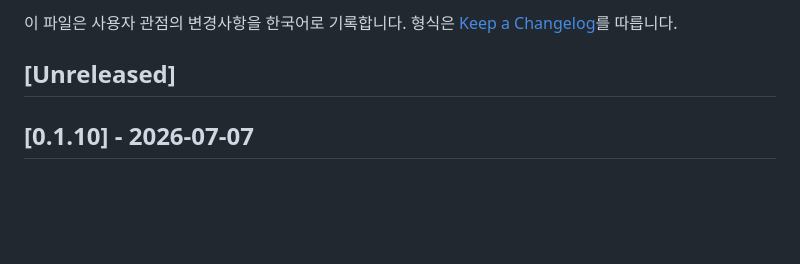
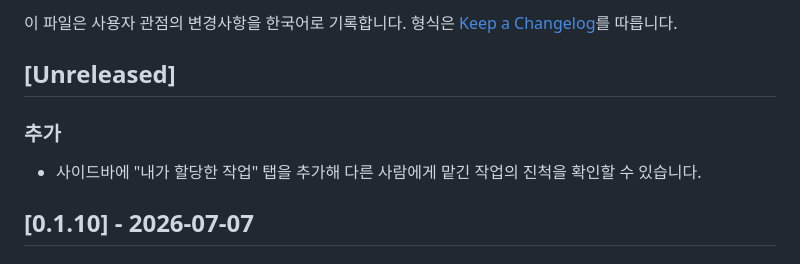
Before and after one commit to aoperat/plane-tool, a Markdown page: CHANGELOG.md, the part around the change. GitHub-like rendering; blank space fills up the shorter version.

Commit message:
docs: add changelog entry for delegated tasks tab

```diff
--- a/CHANGELOG.md
+++ b/CHANGELOG.md
@@ -4,6 +4,10 @@
 형식은 [Keep a Changelog](https://keepachangelog.com/ko/1.1.0/)를 따릅니다.
 
 ## [Unreleased]
+
+### 추가
+
+- 사이드바에 "내가 할당한 작업" 탭을 추가해 다른 사람에게 맡긴 작업의 진척을 확인할 수 있습니다.
 
 ## [0.1.10] - 2026-07-07
 
```
